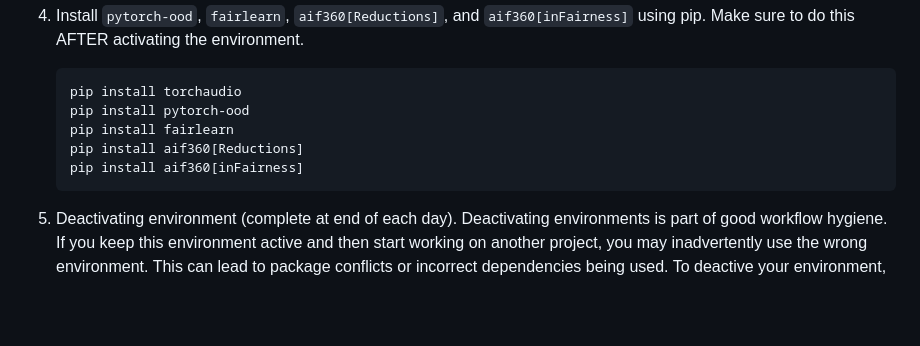
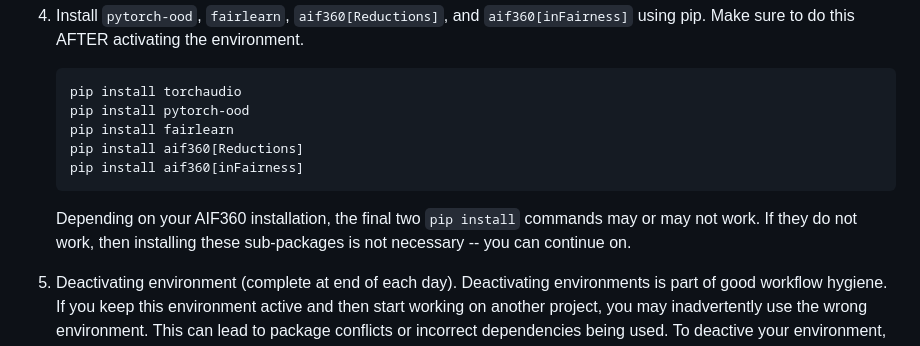
Before and after one commit to carpentries-incubator/fair-explainable-ml, a Markdown page: learners/setup.md, the part around the change. Rendered like a GitHub page; blank space fills up the shorter version.

````diff
--- a/learners/setup.md
+++ b/learners/setup.md
@@ -110,6 +110,8 @@ Conda should already be available in your system once you installed Anaconda suc
     pip install aif360[inFairness]
     ```
 
+    Depending on your AIF360 installation, the final two `pip install` commands may or may not work. If they do not work, then installing these sub-packages is not necessary -- you can continue on.
+
 5. Deactivating environment (complete at end of each day). Deactivating environments is part of good workflow hygiene. If you keep this environment active and then start working on another project, you may inadvertently use the wrong environment. This can lead to package conflicts or incorrect dependencies being used. To deactive your environment, use:
 
     ```sh
````
Also changed, not shown: episodes/0-introduction.md (+26 -11 lines).
